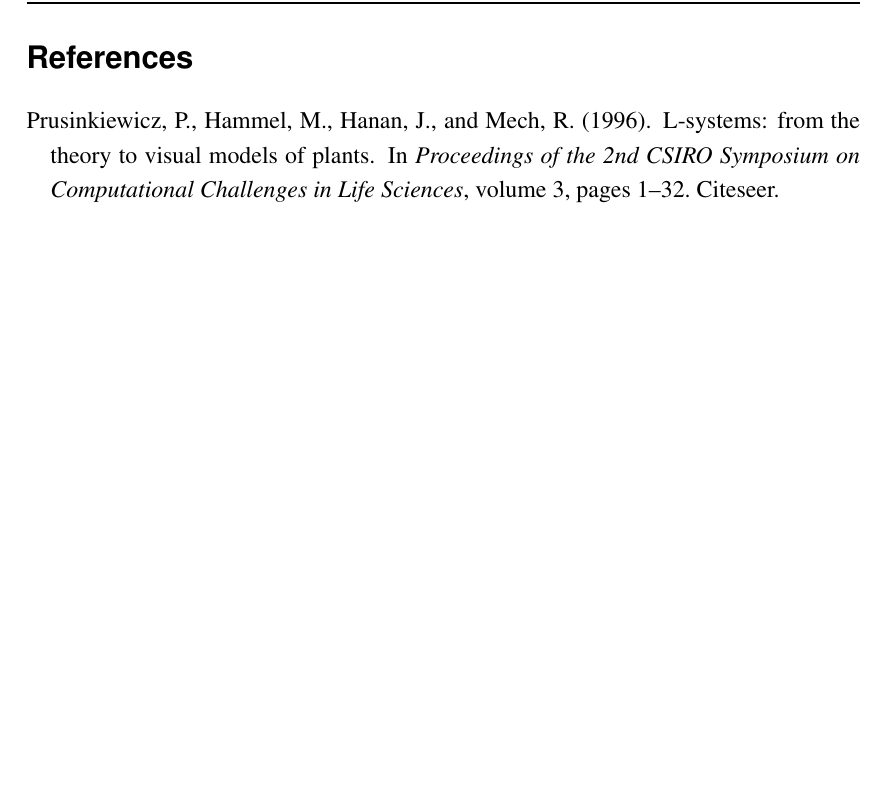
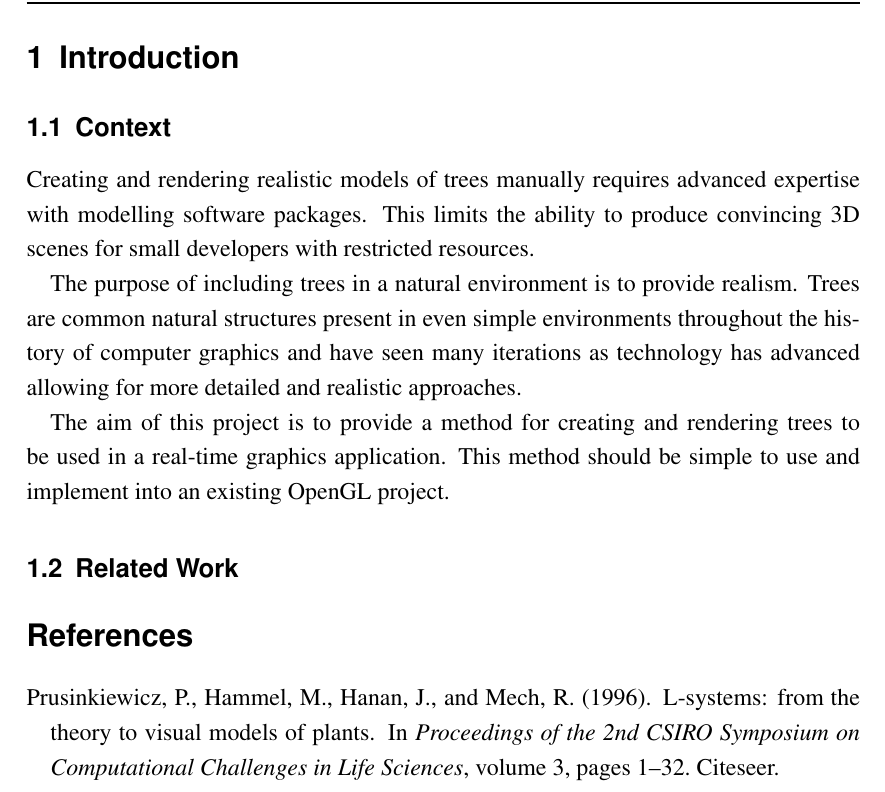
Before and after one commit to Tom-1506/-LaTeX-Docs, a LaTeX document (ProjectPortfolio/ProjectPortfolio.tex): part of page 4 of 4, cut at the place of the change, the shorter picture padded with empty space. The pictures show the PDF file ProjectPortfolio/ProjectPortfolio.pdf that the author committed with the source.

Commit message:
Add acknowledgements and introduction

```diff
--- a/ProjectPortfolio/ProjectPortfolio.tex
+++ b/ProjectPortfolio/ProjectPortfolio.tex
@@ -21,5 +29,22 @@ models.
 \begin{document}
 
+\section{Introduction}
+
+\subsection{Context}
+Creating and rendering realistic models of trees manually requires advanced expertise
+with modelling software packages. This limits the ability to produce convincing 3D
+scenes for small developers with restricted resources.
+
+The purpose of including trees in a natural environment is to provide realism.
+Trees are common natural structures present in even simple environments
+throughout the history of computer graphics and have seen many iterations as
+technology has advanced allowing for more detailed and realistic approaches.
+
+The aim of this project is to provide a method for creating and rendering trees
+to be used in a real-time graphics application. This method should be simple to
+use and implement into an existing OpenGL project.
+
+\subsection{Related Work}
 
 
 \bibliography{bibfile}
```
Also changed, not shown: ProjectPortfolio/ProjectPortfolio.pdf, ProjectPortfolio/ProjectPortfolio.tex (8 more changed lines).
